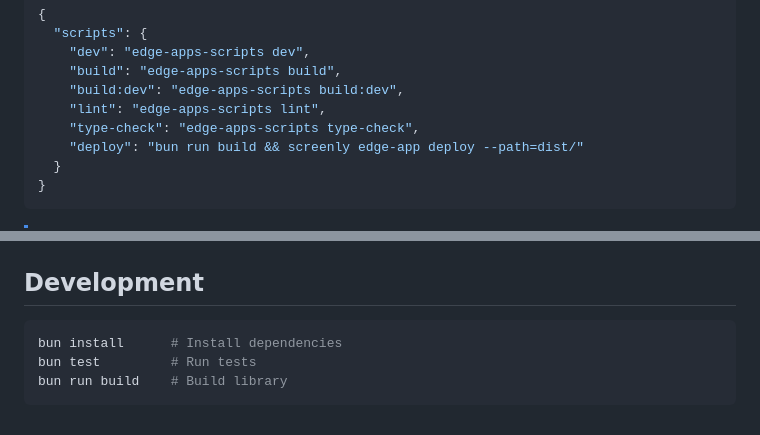
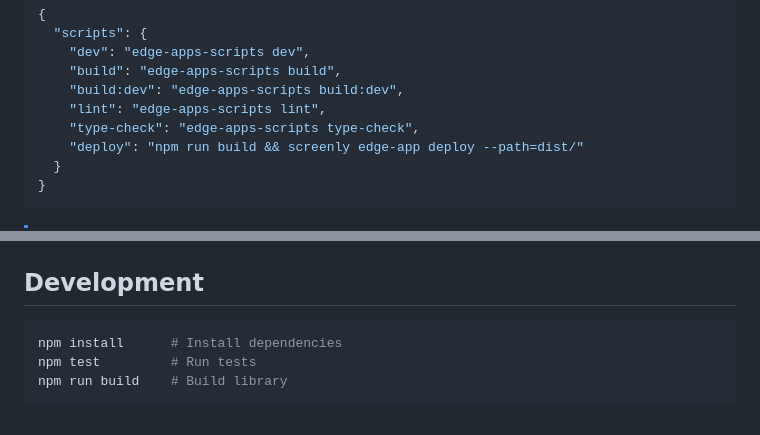
Before and after one commit to Screenly/edge-apps-library, a Markdown page: README.md, 2 parts joined by grey strips. GitHub-like rendering.

````diff
--- a/README.md
+++ b/README.md
@@ -158,7 +161,7 @@ It is recommended to add the following scripts to your Edge App's `package.json`
     "build:dev": "edge-apps-scripts build:dev",
     "lint": "edge-apps-scripts lint",
     "type-check": "edge-apps-scripts type-check",
-    "deploy": "bun run build && screenly edge-app deploy --path=dist/"
+    "deploy": "npm run build && screenly edge-app deploy --path=dist/"
   }
 }
 ```
@@ -197,7 +200,7 @@ import type {
 ## Development
 
 ```bash
-bun install      # Install dependencies
-bun test         # Run tests
-bun run build    # Build library
+npm install      # Install dependencies
+npm test         # Run tests
+npm run build    # Build library
 ```
````
Also changed, not shown: other parts of README.md (+15 -12 lines).
